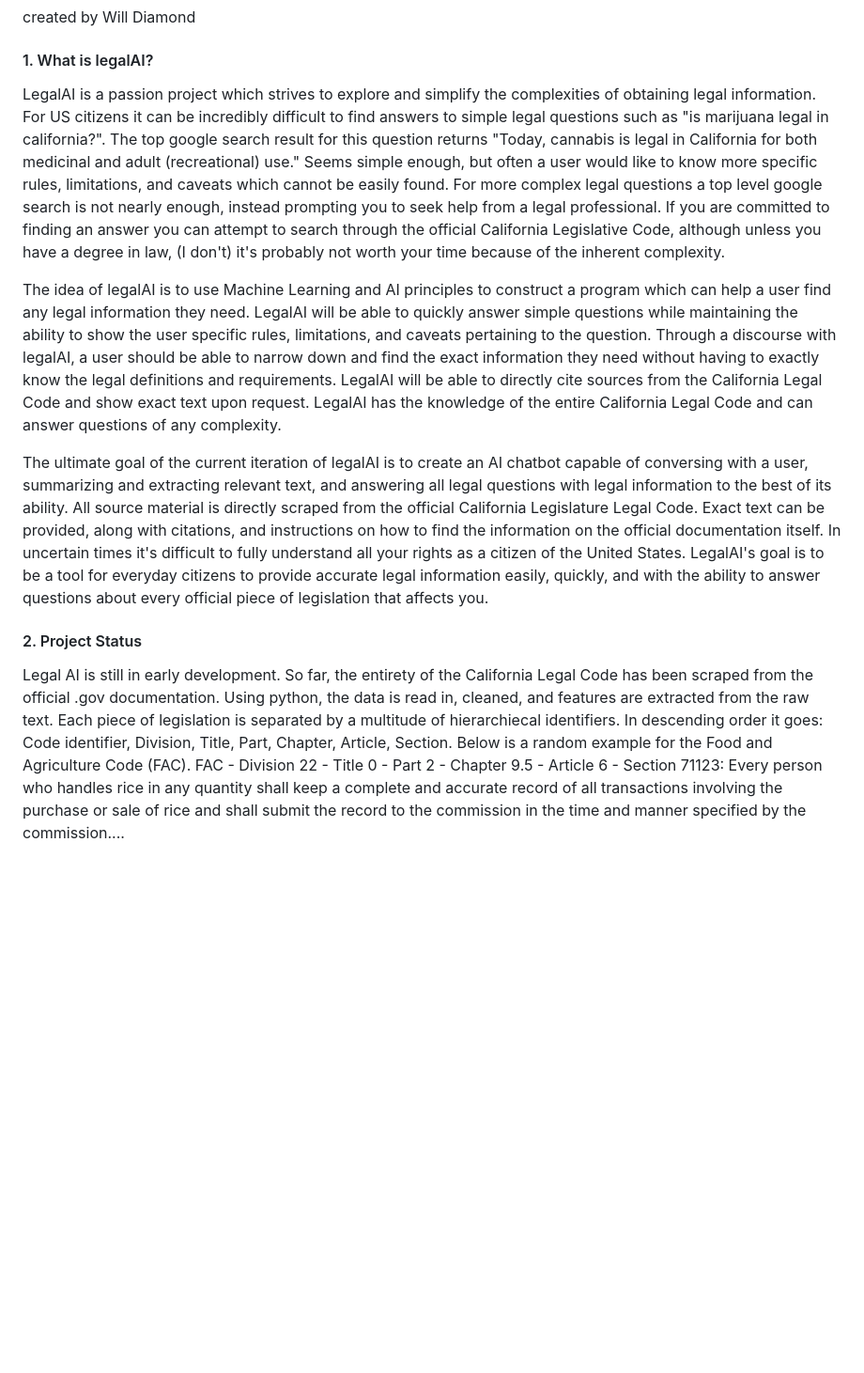
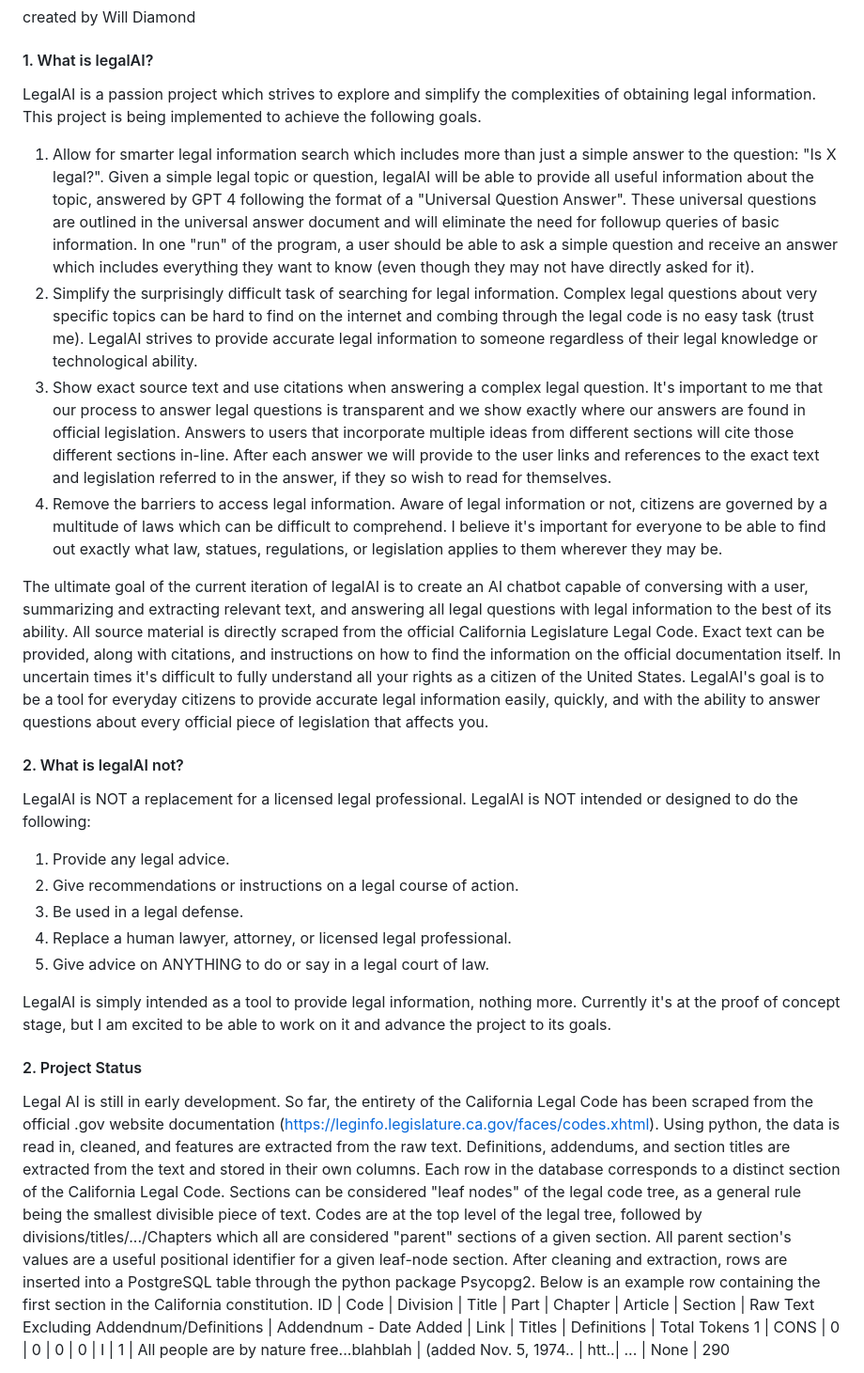
Before and after one commit to spartypkp/legalAI, a Markdown page: README.md, the part around one of its changes. Shown at 94% size. GitHub-like rendering; blank space fills up the shorter version.

```diff
--- a/README.md
+++ b/README.md
@@ -2,14 +2,27 @@
 created by Will Diamond
 
 #### 1. What is legalAI?
-LegalAI is a passion project which strives to explore and simplify the complexities of obtaining legal information. For US citizens it can be incredibly difficult to find answers to simple legal questions such as "is marijuana legal in california?". The top google search result for this question returns "Today, cannabis is legal in California for both medicinal and adult (recreational) use." Seems simple enough, but often a user would like to know more specific rules, limitations, and caveats which cannot be easily found. For more complex legal questions a top level google search is not nearly enough, instead prompting you to seek help from a legal professional. If you are committed to finding an answer you can attempt to search through the official California Legislative Code, although unless you have a degree in law, (I don't) it's probably not worth your time because of the inherent complexity.
-
-The idea of legalAI is to use Machine Learning and AI principles to construct a program which can help a user find any legal information they need. LegalAI will be able to quickly answer simple questions while maintaining the ability to show the user specific rules, limitations, and caveats pertaining to the question. Through a discourse with legalAI, a user should be able to narrow down and find the exact information they need without having to exactly know the legal definitions and requirements. LegalAI will be able to directly cite sources from the California Legal Code and show exact text upon request. LegalAI has the knowledge of the entire California Legal Code and can answer questions of any complexity.
+LegalAI is a passion project which strives to explore and simplify the complexities of obtaining legal information. This project is being implemented to achieve the following goals.
+   1. Allow for smarter legal information search which includes more than just a simple answer to the question: "Is X legal?". Given a simple legal topic or question, legalAI will be able to provide all useful information about the topic, answered by GPT 4 following the format of a "Universal Question Answer". These universal questions are outlined in the universal answer document and will eliminate the need for followup queries of basic information. In one "run" of the program, a user should be able to ask a simple question and receive an answer which includes everything they want to know (even though they may not have directly asked for it).
+   2. Simplify the surprisingly difficult task of searching for legal information. Complex legal questions about very specific topics can be hard to find on the internet and combing through the legal code is no easy task (trust me). LegalAI strives to provide accurate legal information to someone regardless of their legal knowledge or technological ability.
+   3. Show exact source text and use citations when answering a complex legal question. It's important to me that our process to answer legal questions is transparent and we show exactly where our answers are found in official legislation. Answers to users that incorporate multiple ideas from different sections will cite those different sections in-line. After each answer we will provide to the user links and references to the exact text and legislation referred to in the answer, if they so wish to read for themselves.
+   4. Remove the barriers to access legal information. Aware of legal information or not, citizens are governed by a multitude of laws which can be difficult to comprehend. I believe it's important for everyone to be able to find out exactly what law, statues, regulations, or legislation applies to them wherever they may be.
 
 The ultimate goal of the current iteration of legalAI is to create an AI chatbot capable of conversing with a user, summarizing and extracting relevant text, and answering all legal questions with legal information to the best of its ability. All source material is directly scraped from the official California Legislature Legal Code. Exact text can be provided, along with citations, and instructions on how to find the information on the official documentation itself. In uncertain times it's difficult to fully understand all your rights as a citizen of the United States. LegalAI's goal is to be a tool for everyday citizens to provide accurate legal information easily, quickly, and with the ability to answer questions about every official piece of legislation that affects you.
 
+#### 2. What is legalAI not?
+LegalAI is NOT a replacement for a licensed legal professional.
+LegalAI is NOT intended or designed to do the following:
+   1. Provide any legal advice.
+   2. Give recommendations or instructions on a legal course of action.
+   3. Be used in a legal defense.
+   4. Replace a human lawyer, attorney, or licensed legal professional.
+   5. Give advice on ANYTHING to do or say in a legal court of law.
+
+LegalAI is simply intended as a tool to provide legal information, nothing more. Currently it's at the proof of concept stage, but I am excited to be able to work on it and advance the project to its goals.
+
 #### 2. Project Status
-   Legal AI is still in early development. So far, the entirety of the California Legal Code has been scraped from the official .gov documentation. Using python, the data is read in, cleaned, and features are extracted from the raw text. Each piece of legislation is separated by a multitude of hierarchiecal identifiers. In descending order it goes: Code identifier, Division, Title, Part, Chapter, Article, Section.
-   Below is a random example for the Food and Agriculture Code (FAC).
-   FAC - Division 22 - Title 0 - Part 2 - Chapter 9.5 - Article 6 - Section 71123: Every person who handles rice in any quantity shall keep a complete and accurate record of all transactions involving the purchase or sale of rice and shall submit the record to the commission in the time and manner specified by the commission....
+   Legal AI is still in early development. So far, the entirety of the California Legal Code has been scraped from the official .gov website documentation (https://leginfo.legislature.ca.gov/faces/codes.xhtml). Using python, the data is read in, cleaned, and features are extracted from the raw text. Definitions, addendums, and section titles are extracted from the text and stored in their own columns. Each row in the database corresponds to a distinct section of the California Legal Code. Sections can be considered "leaf nodes" of the legal code tree, as a general rule being the smallest divisible piece of text. Codes are at the top level of the legal tree, followed by divisions/titles/.../Chapters which all are considered "parent" sections of a given section. All parent section's values are a useful positional identifier for a given leaf-node section. After cleaning and extraction, rows are inserted into a PostgreSQL table through the python package Psycopg2. Below is an example row containing the first section in the California constitution.
+   ID | Code | Division | Title | Part | Chapter | Article | Section | Raw Text Excluding Addendnum/Definitions | Addendnum - Date Added | Link | Titles | Definitions | Total Tokens
+   1  | CONS | 0        | 0	  | 0    | 0       |	I       |	1	   | All people are by nature free...blahblah |	(added Nov. 5, 1974..  | htt..| ...    | None        | 290
 
```
Also changed, not shown: other parts of README.md (+14 -3 lines).
